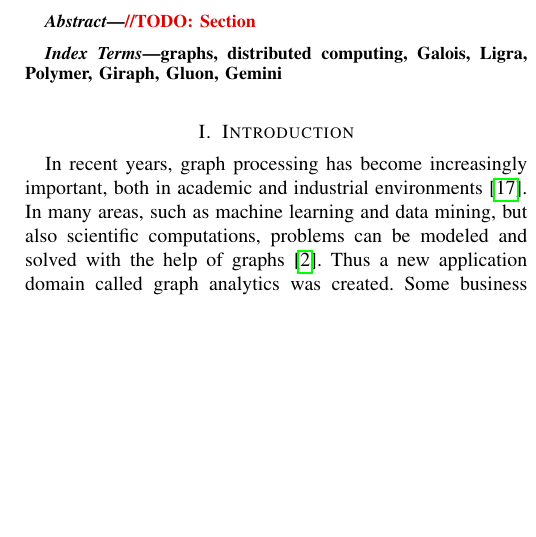
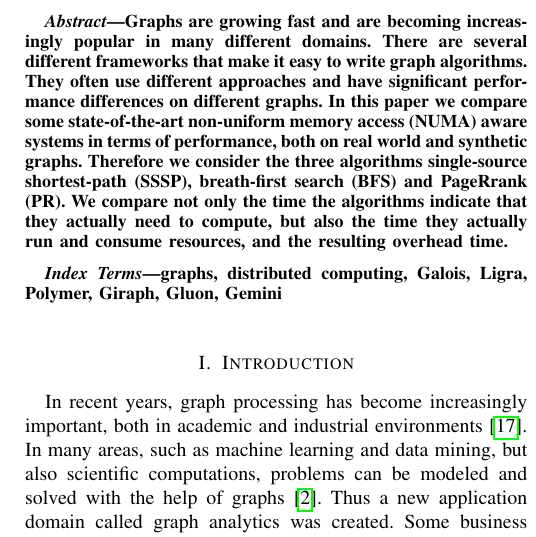
Before and after one commit to SerenGTI/Forschungsprojekt, a LaTeX paper (documentation/paper/main.tex): part of one column of page 1 of 18, cut at the place of the change, the shorter picture padded with empty space. Compiled offline with pdfLaTeX; a missing font is replaced by an installed copy or a similar font; a LaTeX package or settings file that is missing is left out.

Commit message:
Abstract: Eigentlich alles gesagt, aber relativ kurz

```diff
--- a/documentation/paper/main.tex
+++ b/documentation/paper/main.tex
@@ -64,7 +64,12 @@
 
 
 \begin{abstract}
-\todo{Section}
+Graphs are growing fast and are becoming increasingly popular in many different domains.
+There are several different frameworks that make it easy to write graph algorithms.
+They often use different approaches and have significant performance differences on different graphs.
+In this paper we compare some state-of-the-art non-uniform memory access (NUMA) aware systems in terms of performance, both on real world and synthetic graphs.
+Therefore we consider the three algorithms single-source shortest-path (SSSP), breath-first search (BFS) and PageRrank (PR).
+We compare not only the time the algorithms indicate that they actually need to compute, but also the time they actually run and consume resources, and the resulting overhead time.
 \end{abstract}
 
 \begin{IEEEkeywords}
```
Also changed, not shown: documentation/paper/main.pdf.
